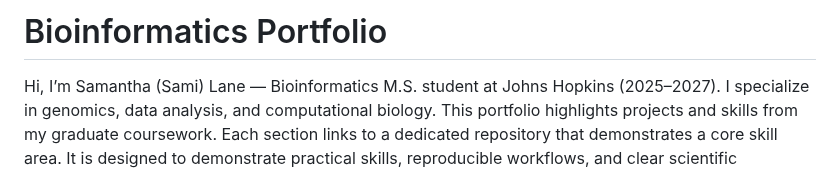
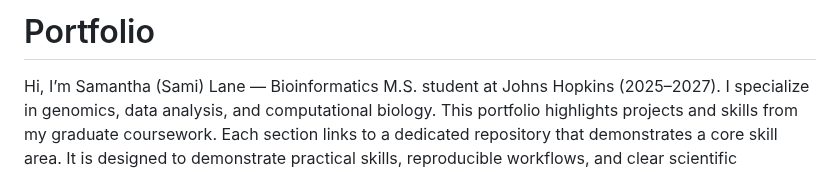
Before and after one commit to splane00/sami-lane-portfolio, a Markdown page: README.md, the part around the change. Rendered like a GitHub page.

```diff
--- a/README.md
+++ b/README.md
@@ -1,4 +1,4 @@
-# Bioinformatics Portfolio
+# Portfolio
 Hi, I’m Samantha (Sami) Lane — Bioinformatics M.S. student at Johns Hopkins (2025–2027). I specialize in genomics, data analysis, and computational biology.
 This portfolio highlights projects and skills from my graduate coursework. Each section links to a dedicated repository that demonstrates a core skill area. It is designed to demonstrate practical skills, reproducible workflows, and clear scientific communication for research and industry roles in genomics, epigenetics, and precision medicine.
 
```
